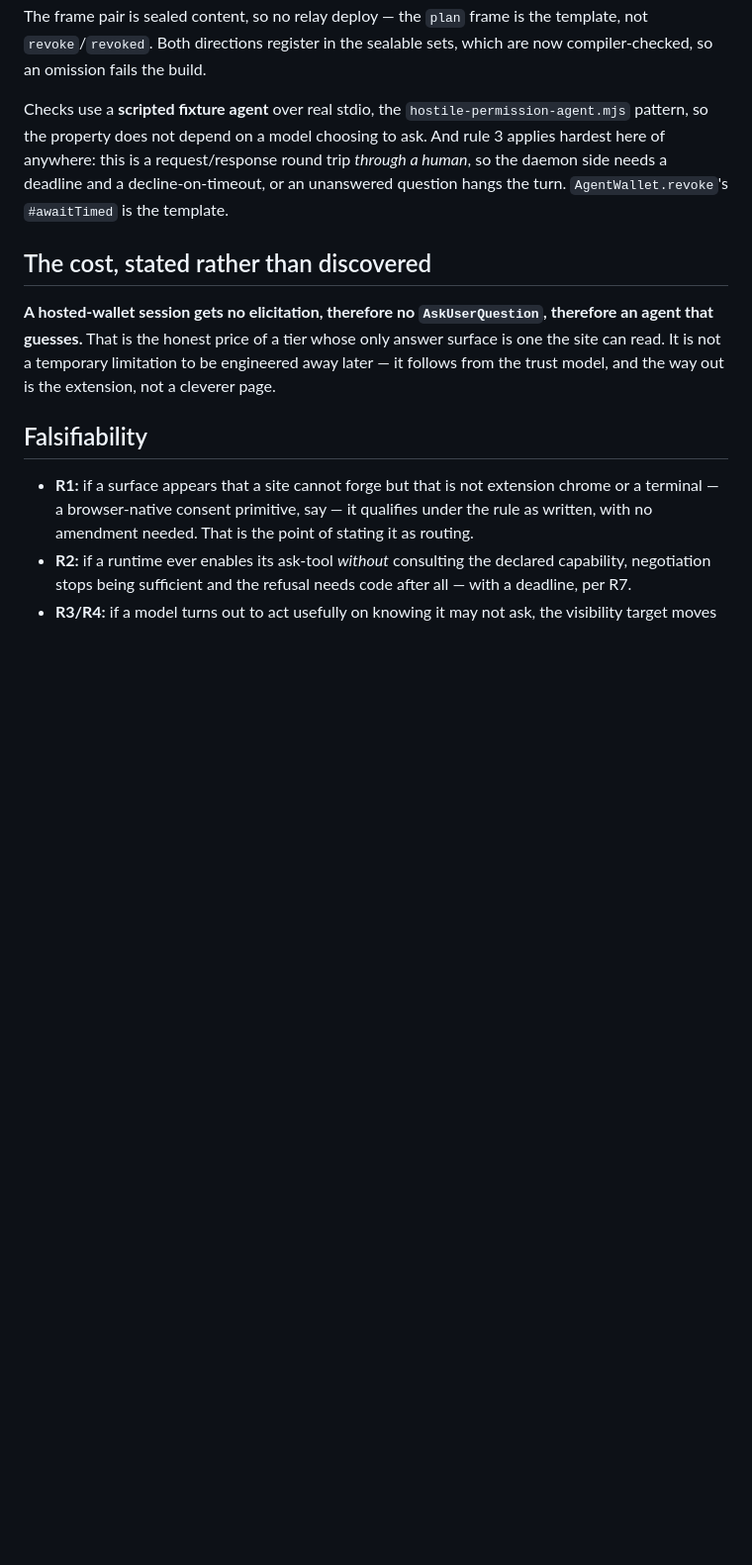
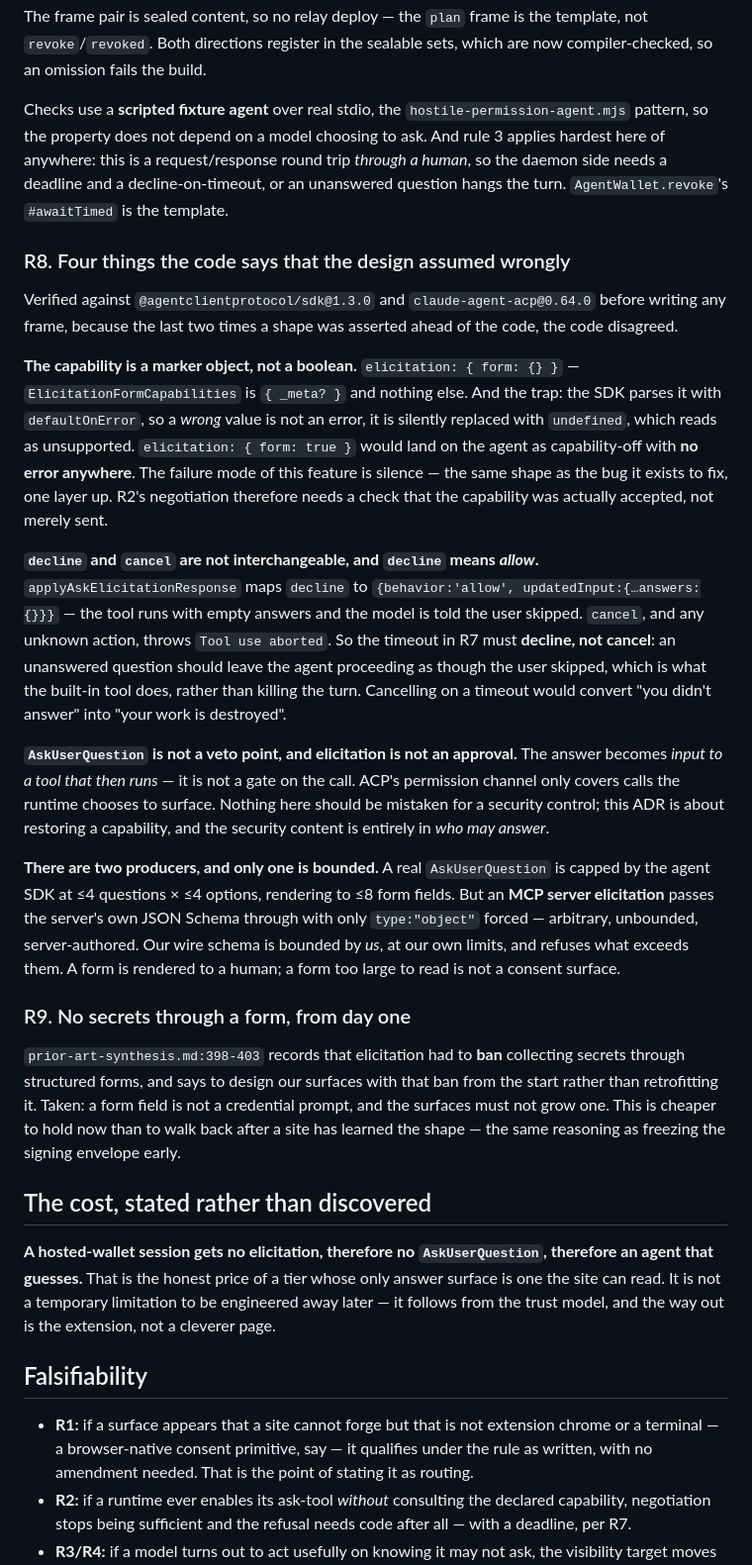
Before and after one commit to gkoreli/agentport, a Markdown page: docs/ADR-024-elicitation.md, the part around the change. Shown at 99% size. GitHub-like rendering; blank space fills up the shorter version.

Commit message:
docs: ADR-024 gains what the ACP code actually says
Verified against the installed sdk@1.3.0 and claude-agent-acp@0.64.0 before
writing a single frame, because the last two times a shape was asserted ahead
of the code the code disagreed. Four corrections and one inherited ban.

THE CAPABILITY IS A MARKER OBJECT, NOT A BOOLEAN — `elicitation: { form: {} }`.
And the trap that matters more than the shape: the SDK parses it with
defaultOnError, so a WRONG value is not an error, it is silently replaced with
undefined and reads as unsupported. `form: true` would land as capability-off
with no error anywhere. The failure mode of this feature is silence — the same
shape as the bug it exists to fix, one layer up. So negotiation has to check
the capability was accepted, not merely sent.

DECLINE MEANS ALLOW. claude-agent-acp maps decline to allow-with-empty-answers
and tells the model the user skipped; cancel, and any unknown action, throws
"Tool use aborted". They are not interchangeable, and the timeout must DECLINE.
Cancelling on a timeout would convert "you didn't answer" into "your work is
destroyed".

ELICITATION IS NOT AN APPROVAL and AskUserQuestion is not a veto point — the
answer is input to a tool that then runs, not a gate on it. Nothing here is a
security control; the security content is entirely in who may answer.

TWO PRODUCERS, ONE UNBOUNDED. A real AskUserQuestion is capped by the agent
SDK at 4 questions x 4 options. An MCP server elicitation passes the server's
own JSON Schema through with only type:"object" forced — arbitrary and
unbounded. Our schema bounds it at our own limits: a form too large to read is
not a consent surface.

And R9, inherited rather than invented: prior-art-synthesis records that
elicitation had to BAN collecting secrets through structured forms, and says
to design for that from day one. Taken. Cheaper to hold now than to walk back
after a site has learned the shape.

Co-Authored-By: Claude Fable 5 <noreply@anthropic.com>

```diff
--- a/docs/ADR-024-elicitation.md
+++ b/docs/ADR-024-elicitation.md
@@ -186,6 +186,55 @@ request/response round trip *through a human*, so the daemon side needs a
 deadline and a decline-on-timeout, or an unanswered question hangs the turn.
 `AgentWallet.revoke`'s `#awaitTimed` is the template.
 
+### R8. Four things the code says that the design assumed wrongly
+
+Verified against `@agentclientprotocol/sdk@1.3.0` and
+`claude-agent-acp@0.64.0` before writing any frame, because the last two
+times a shape was asserted ahead of the code, the code disagreed.
+
+**The capability is a marker object, not a boolean.** `elicitation: { form: {} }`
+— `ElicitationFormCapabilities` is `{ _meta? }` and nothing else. And the
+trap: the SDK parses it with `defaultOnError`, so a *wrong* value is not an
+error, it is silently replaced with `undefined`, which reads as unsupported.
+`elicitation: { form: true }` would land on the agent as capability-off with
+**no error anywhere**. The failure mode of this feature is silence — the same
+shape as the bug it exists to fix, one layer up. R2's negotiation therefore
+needs a check that the capability was actually accepted, not merely sent.
+
+**`decline` and `cancel` are not interchangeable, and `decline` means
+*allow*.** `applyAskElicitationResponse` maps `decline` to
+`{behavior:'allow', updatedInput:{…answers:{}}}` — the tool runs with empty
+answers and the model is told the user skipped. `cancel`, and any unknown
+action, throws `Tool use aborted`. So the timeout in R7 must **decline, not
+cancel**: an unanswered question should leave the agent proceeding as though
+the user skipped, which is what the built-in tool does, rather than killing
+the turn. Cancelling on a timeout would convert "you didn't answer" into "your
+work is destroyed".
+
+**`AskUserQuestion` is not a veto point, and elicitation is not an approval.**
+The answer becomes *input to a tool that then runs* — it is not a gate on the
+call. ACP's permission channel only covers calls the runtime chooses to
+surface. Nothing here should be mistaken for a security control; this ADR is
+about restoring a capability, and the security content is entirely in *who may
+answer*.
+
+**There are two producers, and only one is bounded.** A real
+`AskUserQuestion` is capped by the agent SDK at ≤4 questions × ≤4 options,
+rendering to ≤8 form fields. But an **MCP server elicitation** passes the
+server's own JSON Schema through with only `type:"object"` forced — arbitrary,
+unbounded, server-authored. Our wire schema is bounded by *us*, at our own
+limits, and refuses what exceeds them. A form is rendered to a human; a form
+too large to read is not a consent surface.
+
+### R9. No secrets through a form, from day one
+
+`prior-art-synthesis.md:398-403` records that elicitation had to **ban**
+collecting secrets through structured forms, and says to design our surfaces
+with that ban from the start rather than retrofitting it. Taken: a form field
+is not a credential prompt, and the surfaces must not grow one. This is
+cheaper to hold now than to walk back after a site has learned the shape —
+the same reasoning as freezing the signing envelope early.
+
 ## The cost, stated rather than discovered
 
 **A hosted-wallet session gets no elicitation, therefore no
```
